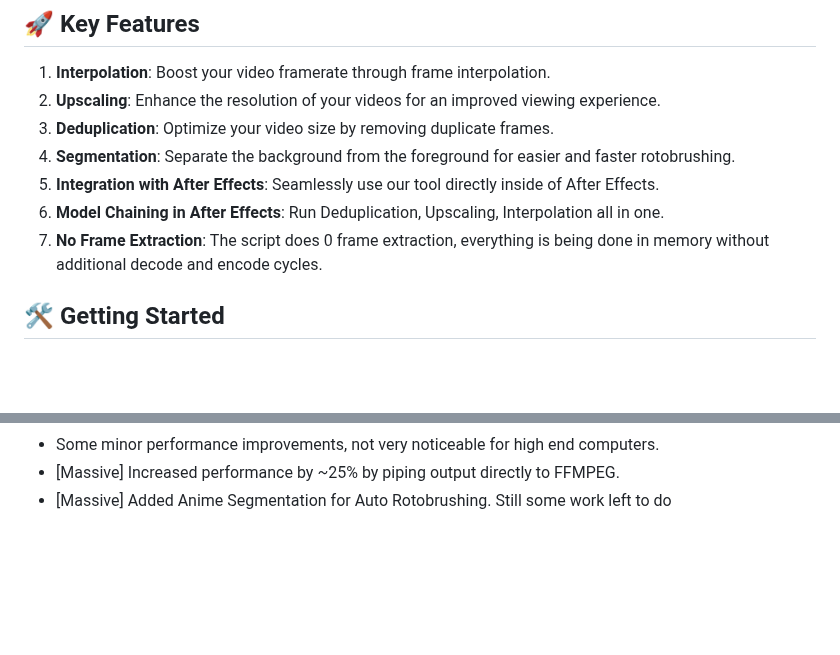
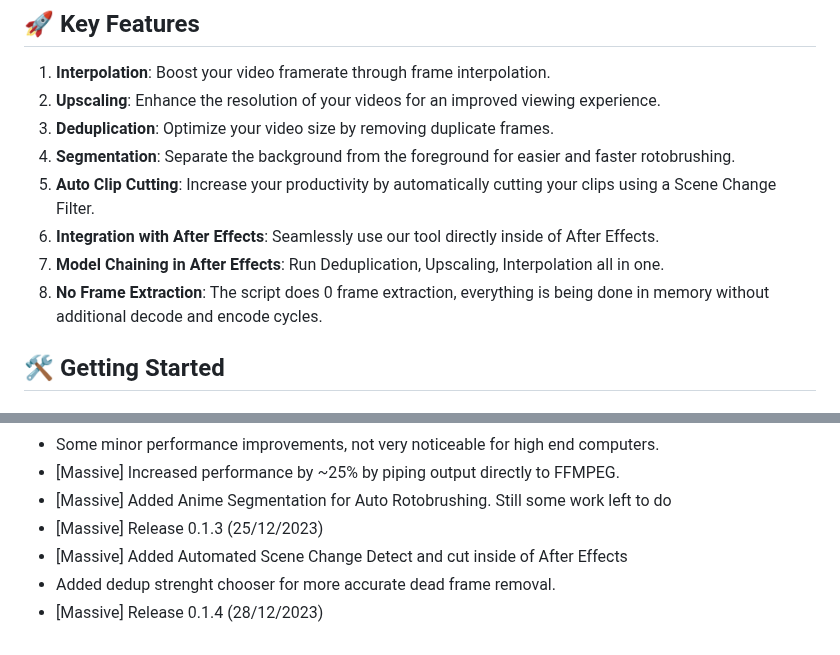
Before and after one commit to NevermindNilas/TheAnimeScripter, a Markdown page: README.md, 2 parts joined by grey strips. Rendered like a GitHub page; blank space fills up the shorter version.

```diff
--- a/README.md
+++ b/README.md
@@ -12,9 +12,10 @@ Welcome to TheAnimeScripter, a comprehensive tool designed for both video proces
 2. **Upscaling**: Enhance the resolution of your videos for an improved viewing experience.
 3. **Deduplication**: Optimize your video size by removing duplicate frames.
 4. **Segmentation**: Separate the background from the foreground for easier and faster rotobrushing.
-5. **Integration with After Effects**: Seamlessly use our tool directly inside of After Effects.
-6. **Model Chaining in After Effects**: Run Deduplication, Upscaling, Interpolation all in one.
-7. **No Frame Extraction**: The script does 0 frame extraction, everything is being done in memory without additional decode and encode cycles.
+5. **Auto Clip Cutting**: Increase your productivity by automatically cutting your clips using a Scene Change Filter.
+6. **Integration with After Effects**: Seamlessly use our tool directly inside of After Effects.
+7. **Model Chaining in After Effects**: Run Deduplication, Upscaling, Interpolation all in one.
+8. **No Frame Extraction**: The script does 0 frame extraction, everything is being done in memory without additional decode and encode cycles.
 
 ## 🛠️ Getting Started
 
@@ -133,3 +134,7 @@ In no particular order:
 - Some minor performance improvements, not very noticeable for high end computers.
 - [Massive] Increased performance by ~25% by piping output directly to FFMPEG.
 - [Massive] Added Anime Segmentation for Auto Rotobrushing. Still some work left to do
+- [Massive] Release 0.1.3 (25/12/2023)
+- [Massive] Added Automated Scene Change Detect and cut inside of After Effects
+- Added dedup strenght chooser for more accurate dead frame removal.
+- [Massive] Release 0.1.4 (28/12/2023)
```
